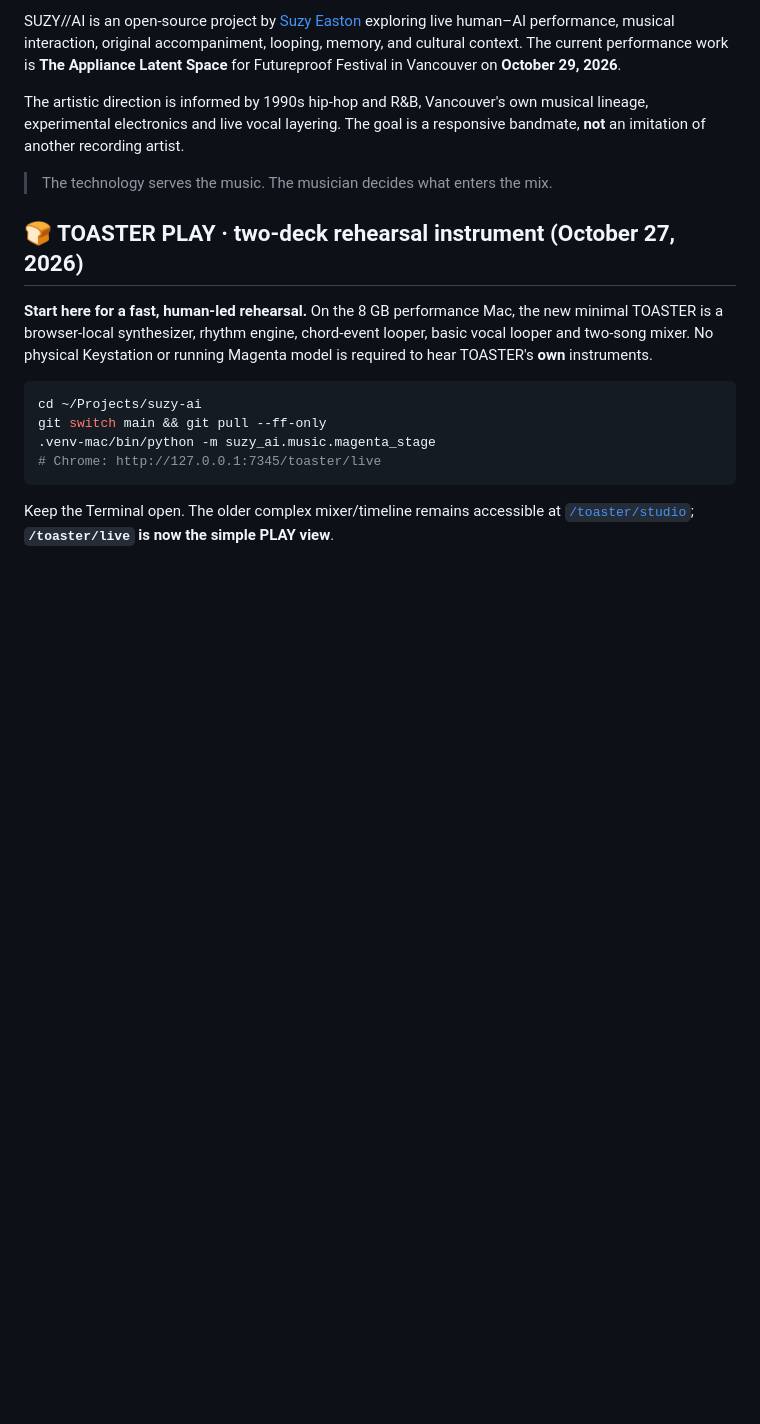
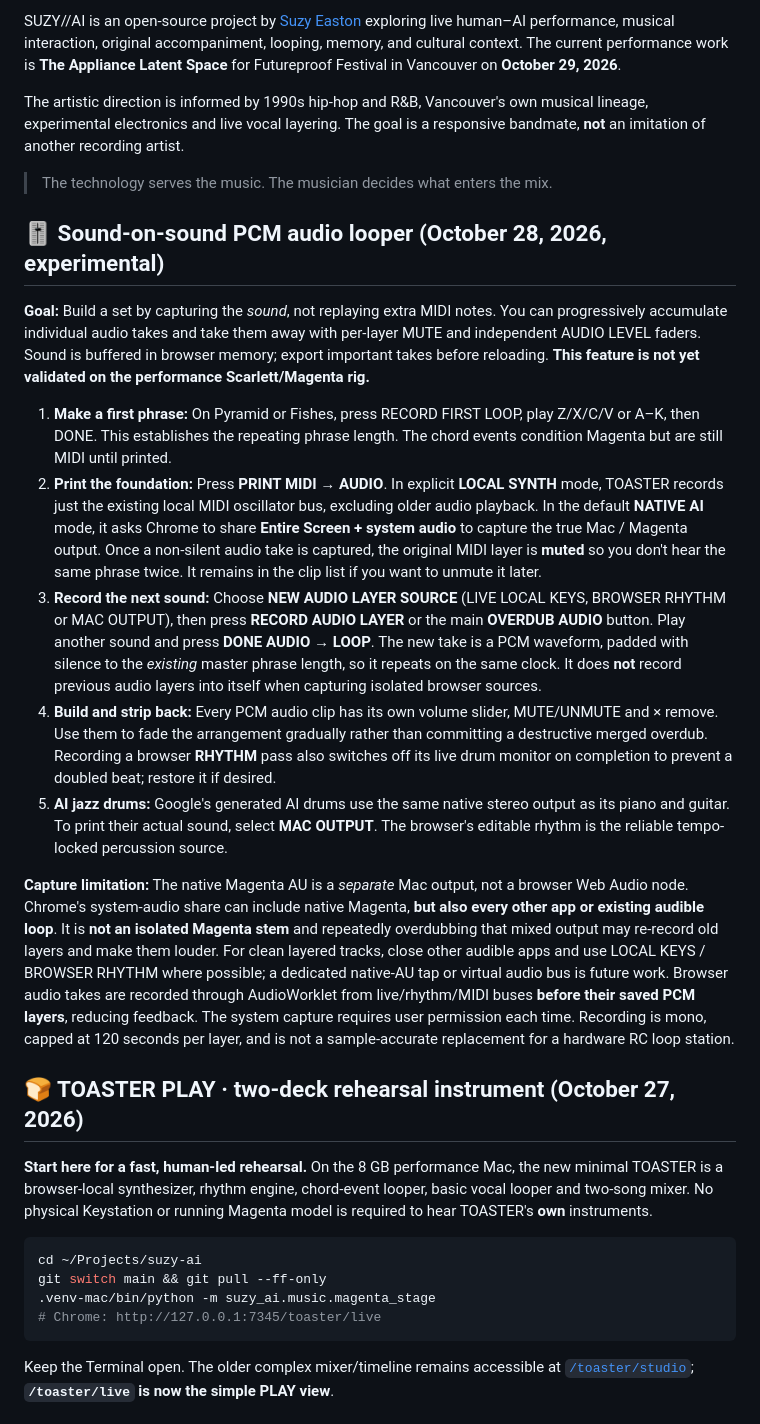
Before and after one commit to suzyeaston/suzy-ai, a Markdown page: README.md, the part around the change. Drawn GitHub-style; blank space fills up the shorter version.

Commit message:
docs(toaster): explain PCM sound-on-sound pedal, print MIDI to real audio and native Magenta capture limitations

```diff
--- a/README.md
+++ b/README.md
@@ -7,6 +7,18 @@ SUZY//AI is an open-source project by [Suzy Easton](https://www.suzyeaston.ca/)
 The artistic direction is informed by 1990s hip-hop and R&B, Vancouver's own musical lineage, experimental electronics and live vocal layering. The goal is a responsive bandmate, **not** an imitation of another recording artist.
 
 > The technology serves the music. The musician decides what enters the mix.
+
+## 🎚 Sound-on-sound PCM audio looper (October 28, 2026, experimental)
+
+**Goal:** Build a set by capturing the *sound*, not replaying extra MIDI notes. You can progressively accumulate individual audio takes and take them away with per-layer MUTE and independent AUDIO LEVEL faders. Sound is buffered in browser memory; export important takes before reloading. **This feature is not yet validated on the performance Scarlett/Magenta rig.**
+
+1. **Make a first phrase:** On Pyramid or Fishes, press RECORD FIRST LOOP, play Z/X/C/V or A–K, then DONE. This establishes the repeating phrase length. The chord events condition Magenta but are still MIDI until printed.
+2. **Print the foundation:** Press **PRINT MIDI → AUDIO**. In explicit **LOCAL SYNTH** mode, TOASTER records just the existing local MIDI oscillator bus, excluding older audio playback. In the default **NATIVE AI** mode, it asks Chrome to share **Entire Screen + system audio** to capture the true Mac / Magenta output. Once a non-silent audio take is captured, the original MIDI layer is **muted** so you don't hear the same phrase twice. It remains in the clip list if you want to unmute it later.
+3. **Record the next sound:** Choose **NEW AUDIO LAYER SOURCE** (LIVE LOCAL KEYS, BROWSER RHYTHM or MAC OUTPUT), then press **RECORD AUDIO LAYER** or the main **OVERDUB AUDIO** button. Play another sound and press **DONE AUDIO → LOOP**. The new take is a PCM waveform, padded with silence to the *existing* master phrase length, so it repeats on the same clock. It does **not** record previous audio layers into itself when capturing isolated browser sources.
+4. **Build and strip back:** Every PCM audio clip has its own volume slider, MUTE/UNMUTE and × remove. Use them to fade the arrangement gradually rather than committing a destructive merged overdub. Recording a browser **RHYTHM** pass also switches off its live drum monitor on completion to prevent a doubled beat; restore it if desired.
+5. **AI jazz drums:** Google's generated AI drums use the same native stereo output as its piano and guitar. To print their actual sound, select **MAC OUTPUT**. The browser's editable rhythm is the reliable tempo-locked percussion source.
+
+**Capture limitation:** The native Magenta AU is a *separate* Mac output, not a browser Web Audio node. Chrome's system-audio share can include native Magenta, **but also every other app or existing audible loop**. It is **not an isolated Magenta stem** and repeatedly overdubbing that mixed output may re-record old layers and make them louder. For clean layered tracks, close other audible apps and use LOCAL KEYS / BROWSER RHYTHM where possible; a dedicated native-AU tap or virtual audio bus is future work. Browser audio takes are recorded through AudioWorklet from live/rhythm/MIDI buses **before their saved PCM layers**, reducing feedback. The system capture requires user permission each time. Recording is mono, capped at 120 seconds per layer, and is not a sample-accurate replacement for a hardware RC loop station.
 
 ## 🍞 TOASTER PLAY · two-deck rehearsal instrument (October 27, 2026)
 
```
